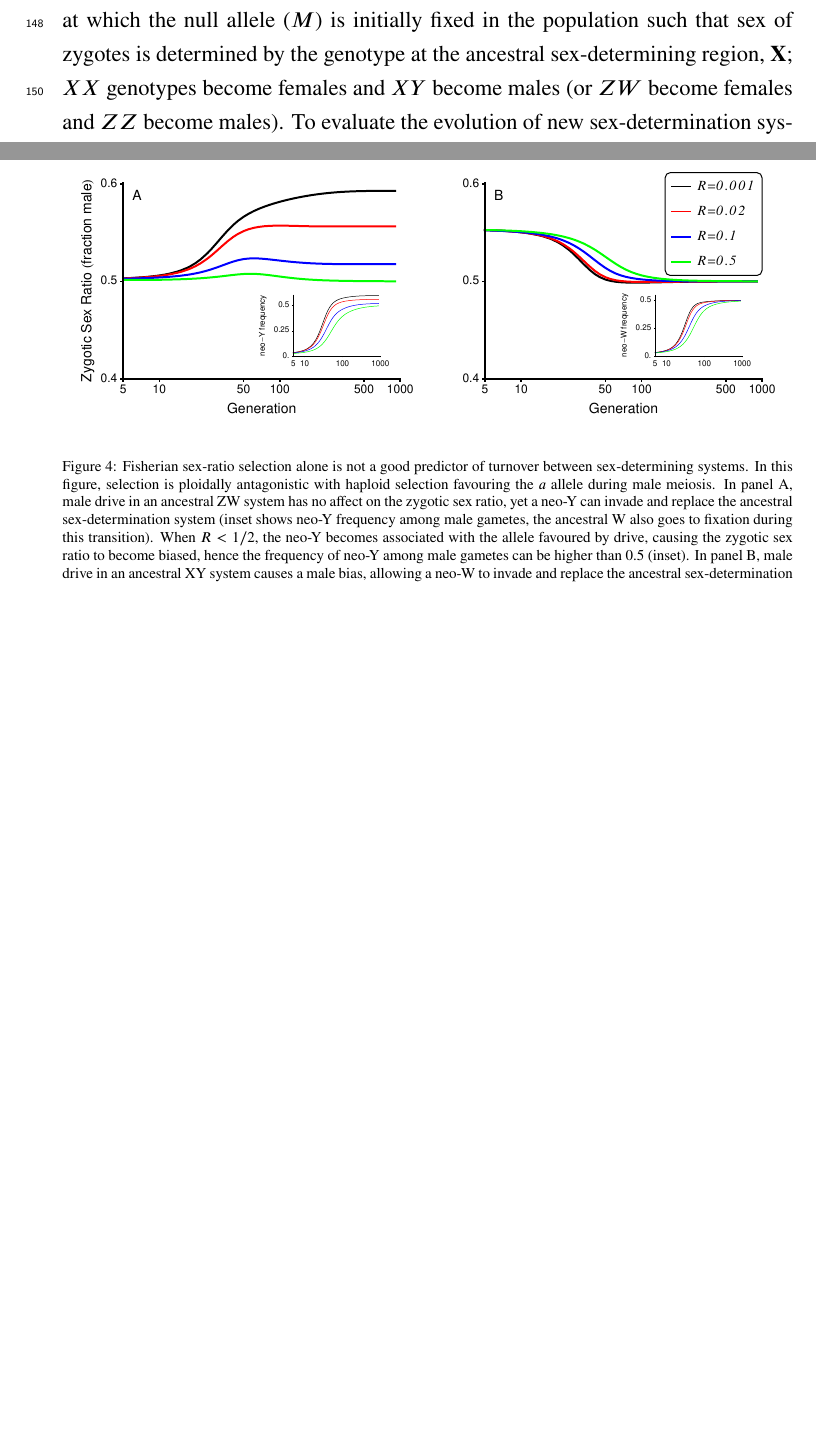
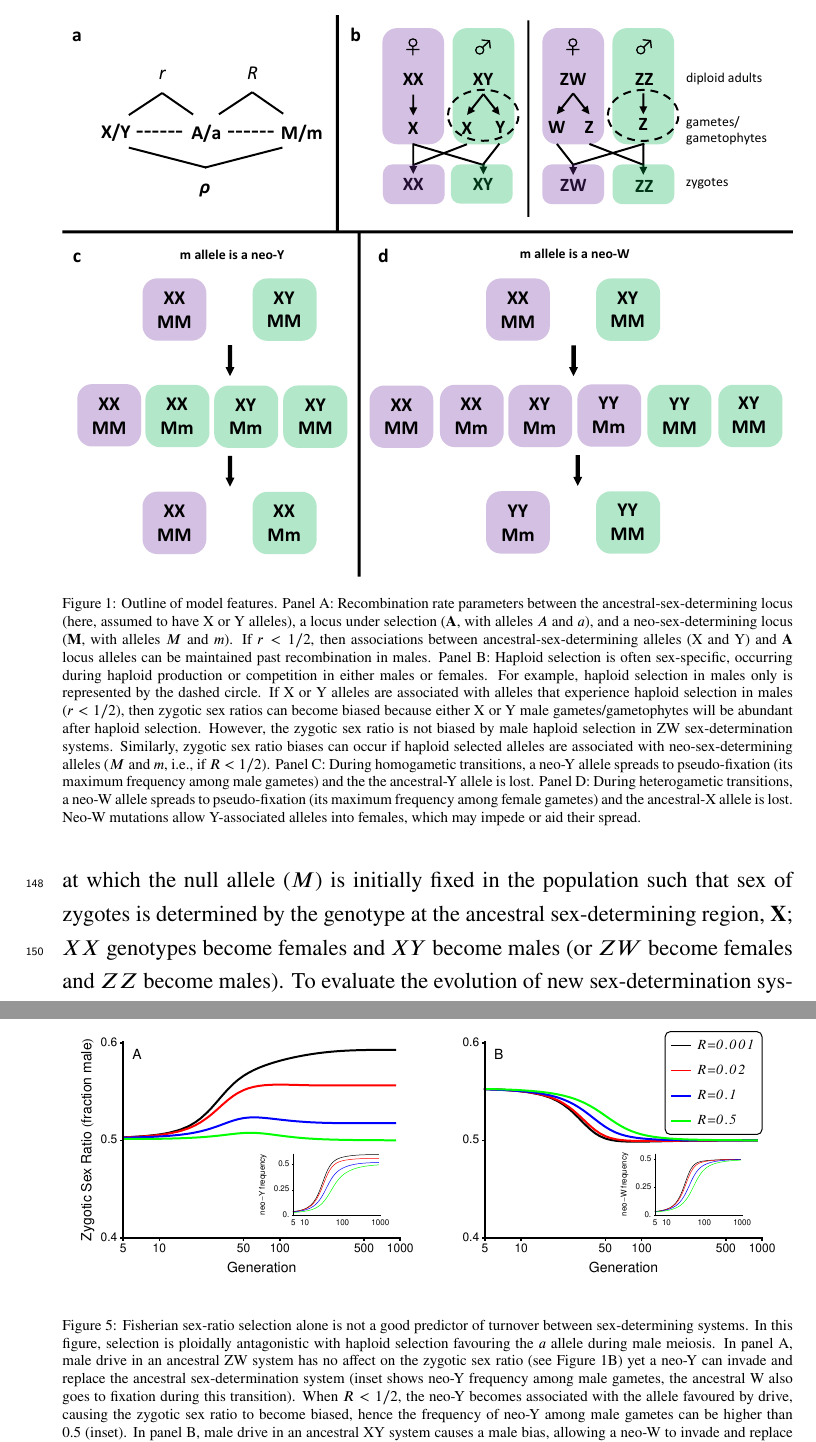
Before and after one commit to mmosmond/HaploidSelectionSexTurnover, a LaTeX paper (LaTeX/Turnover.tex): two parts of pages 7 and 20 of 61 before the commit and two parts of pages 7 and 21 of 62 after it, joined at a grey line, cut at the place of the change, the shorter picture padded with empty space. Compiled offline with pdfLaTeX.

Commit message:
added model outline figure caption and some references to it

```diff
--- a/LaTeX/Turnover.tex
+++ b/LaTeX/Turnover.tex
@@ -170,6 +170,28 @@ We find that loci linked with the ancestral sex-determining region can drive tra
 \section*{Model}
 %%%%%%%%%%%%%%%%%%%%%%%%%
 
+%%%%%%%%%%%%%%%%%%%%%%%%%%%%%%%%%%%%%%%%%%%%%%%%%%%%%%%%%
+%Model Outline
+%%%%%%%%%%%%%%%%%%%%%%%%%%%%%%%%%%%%%%%%%%%%%%%%%%%%%%%%%
+\begin{figure}[!h]
+\centering
+\centerline{\includegraphics[width=\linewidth]{Sex_determination_outline.pdf}}
+\caption{
+Outline of model features.
+Panel A: Recombination rate parameters between the ancestral-sex-determining locus (here, assumed to have X or Y alleles), a locus under selection (\textbf{A}, with alleles $A$ and $a$), and a neo-sex-determining locus (\textbf{M}, with alleles $M$ and $m$). If $r<1/2$, then associations between ancestral-sex-determining alleles (X and Y) and \textbf{A} locus alleles can be maintained past recombination in males.
+Panel B: Haploid selection is often sex-specific, occurring during haploid production or competition in either males or females.
+For example, haploid selection in males only is represented by the dashed circle.
+If X or Y alleles are associated with alleles that experience haploid selection in males ($r<1/2$), then zygotic sex ratios can become biased because either X or Y male gametes/gametophytes will be abundant after haploid selection.
+However, the zygotic sex ratio is not biased by male haploid selection in ZW sex-determination systems.
+Similarly, zygotic sex ratio biases can occur if haploid selected alleles are associated with neo-sex-determining alleles ($M$ and $m$, i.e., if $R<1/2$).
+Panel C: During homogametic transitions, a neo-Y allele spreads to pseudo-fixation (its maximum frequency among male gametes) and the the ancestral-Y allele is lost.
+Panel D: During heterogametic transitions, a neo-W allele spreads to pseudo-fixation (its maximum frequency among female gametes) and the ancestral-X allele is lost. Neo-W mutations allow Y-associated alleles into females, which may impede or aid their spread.
+}
+\label{fig:model_outline}
+\end{figure}
+%%%%%%%%%%%%%%%%%%%%%%%%%%%%%%%%%%%%%%%%%%%%%%%%%%%%%%%%%
+
+
 %\textcolor{red}{Change all  $\alpha^\Hermaphrodite$ to $(1+\alpha_{\Delta}^\Hermaphrodite)$.}
 %\textcolor{blue}{I've attempted this everywhere except in the recursions (S.1), which seem more natural with $\alpha$'s. I've run into trouble in equation S.8c,d -- I think we should check the Mathematica results to be sure we haven't made a typo. This also introduced an extra 1/2 in S.6c,d that might need to be explained.}
 %\textcolor{red}{hmm, not sure. This was an idea from Sally, I think in response to terms like $2 \alpha^\Hermaphrodite$ and $2(1-\alpha^\Hermaphrodite)$. It's possible that it makes other equations less easy to understand. My previous (not explained) logic was to use $w$ and $\alpha$ for strong selection and $s$, $t$, and $\alpha_\Delta$ for weak selection. Just to check, I should have written $\alpha^\Hermaphrodite=(1+\alpha_{\Delta}^\Hermaphrodite)/2$, maybe that's where the factors of $1/2$ come from?}
@@ -684,7 +704,7 @@ In fact, where $R<1/2$ the neo-Y becomes associated with the male meiotic drive
 \caption{
 Fisherian sex-ratio selection alone is not a good predictor of turnover between sex-determining systems.
 In this figure, selection is ploidally antagonistic with haploid selection favouring the $a$ allele during male meiosis.
-In panel A, male drive in an ancestral ZW system has no affect on the zygotic sex ratio, yet a neo-Y can invade and replace the ancestral sex-determination system (inset shows neo-Y frequency among male gametes, the ancestral W also goes to fixation during this transition).
+In panel A, male drive in an ancestral ZW system has no affect on the zygotic sex ratio (see Figure \ref{fig:model_outline}B) yet a neo-Y can invade and replace the ancestral sex-determination system (inset shows neo-Y frequency among male gametes, the ancestral W also goes to fixation during this transition).
 When $R<1/2$, the neo-Y becomes associated with the allele favoured by drive, causing the zygotic sex ratio to become biased, hence the frequency of neo-Y among male gametes can be higher than $0.5$ (inset).
 In panel B, male drive in an ancestral XY system causes a male bias, allowing a neo-W to invade and replace the ancestral sex-determination system (inset shows neo-W frequency among female gametes, the ancestral Y also goes to fixation), which balances the zygotic sex ratio.
 Parameters:  $s^\female =s^\male = 0.2$, $h^\female = h^\male = 0.7$, $t^\female = t^\male = \alpha^\female_\Delta = 0$, $\alpha^\male_\Delta = -0.1$, $r=0.02$.
```
Also changed, not shown: Plots/Sex_determination_outline.pdf, LaTeX/Turnover.tex (20 more changed lines), 1 other file.
